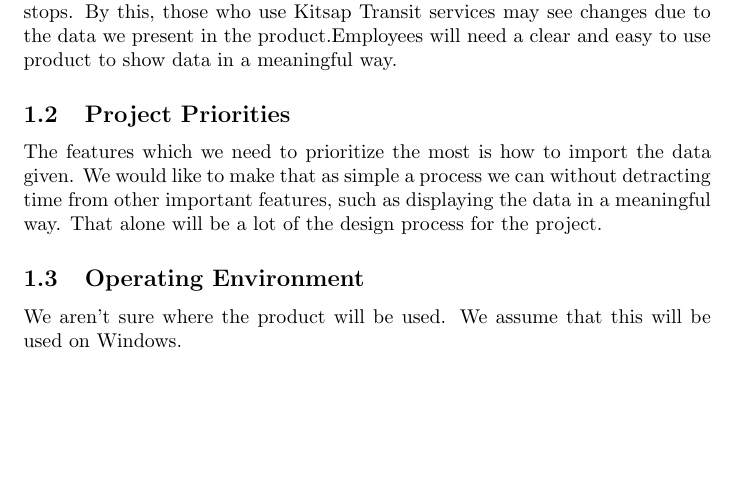
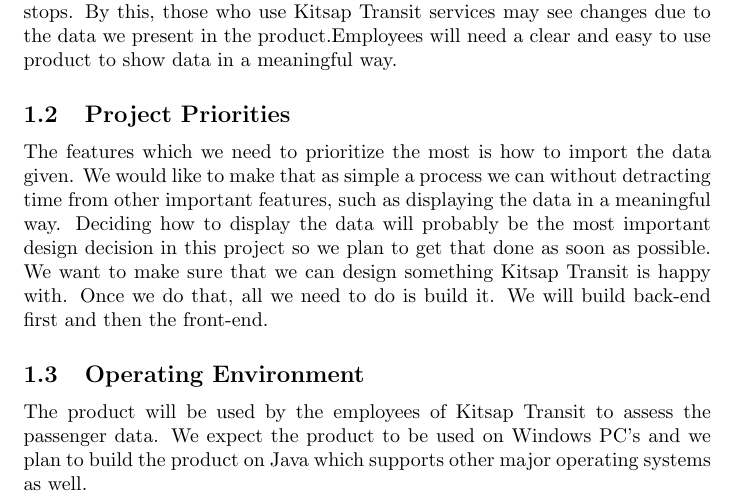
Before and after one commit to Zach076/KitsapTransitReports, a LaTeX document (docs/vision_and_scope/busness_context.tex): part of the page, cut so that both start at the same text, the shorter picture padded with empty space. Compiled offline with pdfLaTeX.

Commit message:
Cleaned up and filled out better

```diff
--- a/docs/vision_and_scope/busness_context.tex
+++ b/docs/vision_and_scope/busness_context.tex
@@ -19,11 +19,19 @@
 \subsection{Project Priorities}
 % Prioritize the major features identified above based on the relative
 % return-on-investment.
-The features which we need to prioritize the most is how to import the data given. We would like to make that as simple a process we can without detracting time from other important features, such as displaying the data in a meaningful way. That alone will be a lot of the design process for the project.
+The features which we need to prioritize the most is how to import the data given. We would
+like to make that as simple a process we can without detracting time from other important
+features, such as displaying the data in a meaningful way. Deciding how to display the data
+will probably be the most important design decision in this project so we plan to get that
+done as soon as possible. We want to make sure that we can design something Kitsap Transit
+is happy with. Once we do that, all we need to do is build it. We will build back-end first
+and then the front-end.
 
 \subsection{Operating Environment}
 % Describe how and where the product will be used.
-We aren't sure where the product will be used. We assume that this will be used on Windows.
+The product will be used by the employees of Kitsap Transit to assess the passenger data.
+We expect the product to be used on Windows PC's and we plan to build the product on Java
+which supports other major operating systems as well.
 
 
 \end{document}
```
